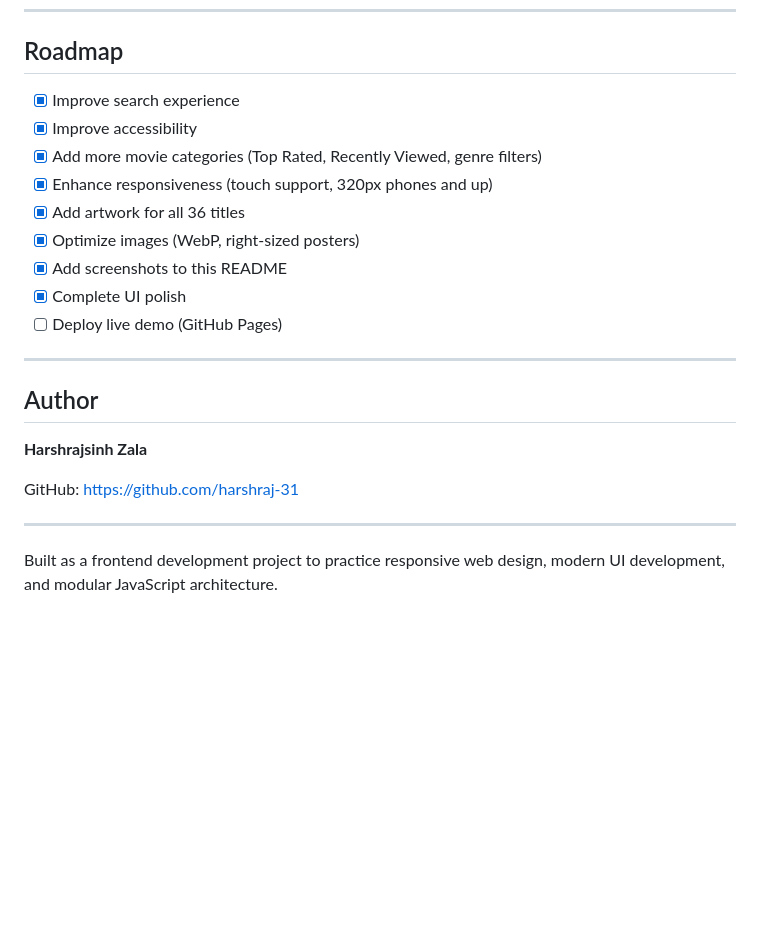
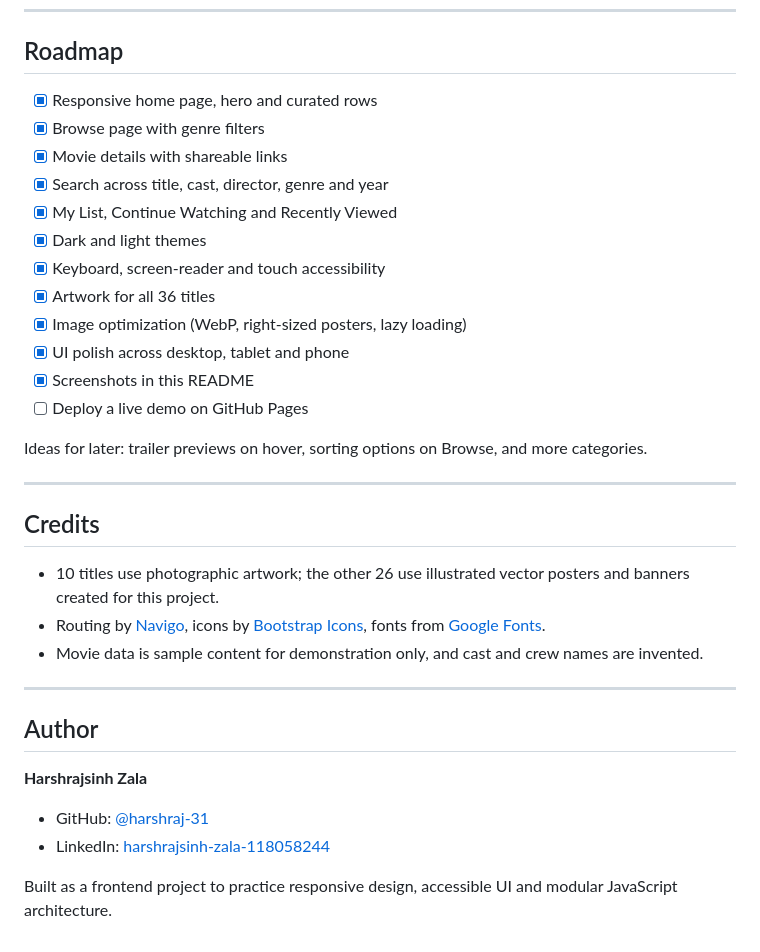
Before and after one commit to harshraj-31/cineflix-ui, a Markdown page: README.md, the part around one of its changes. Drawn GitHub-style; blank space fills up the shorter version.

```diff
--- a/README.md
+++ b/README.md
@@ -156,15 +217,28 @@ No additional installation or dependencies are required. (An internet connection
 
 ## Roadmap
 
-- [x] Improve search experience
-- [x] Improve accessibility
-- [x] Add more movie categories (Top Rated, Recently Viewed, genre filters)
-- [x] Enhance responsiveness (touch support, 320px phones and up)
-- [x] Add artwork for all 36 titles
-- [x] Optimize images (WebP, right-sized posters)
-- [x] Add screenshots to this README
-- [x] Complete UI polish
-- [ ] Deploy live demo (GitHub Pages)
+- [x] Responsive home page, hero and curated rows
+- [x] Browse page with genre filters
+- [x] Movie details with shareable links
+- [x] Search across title, cast, director, genre and year
+- [x] My List, Continue Watching and Recently Viewed
+- [x] Dark and light themes
+- [x] Keyboard, screen-reader and touch accessibility
+- [x] Artwork for all 36 titles
+- [x] Image optimization (WebP, right-sized posters, lazy loading)
+- [x] UI polish across desktop, tablet and phone
+- [x] Screenshots in this README
+- [ ] Deploy a live demo on GitHub Pages
+
+Ideas for later: trailer previews on hover, sorting options on Browse, and more categories.
+
+---
+
+## Credits
+
+- 10 titles use photographic artwork; the other 26 use illustrated vector posters and banners created for this project.
+- Routing by [Navigo](https://github.com/krasimir/navigo), icons by [Bootstrap Icons](https://icons.getbootstrap.com/), fonts from [Google Fonts](https://fonts.google.com/).
+- Movie data is sample content for demonstration only, and cast and crew names are invented.
 
 ---
 
@@ -172,8 +246,7 @@ No additional installation or dependencies are required. (An internet connection
 
 **Harshrajsinh Zala**
 
-GitHub: https://github.com/harshraj-31
+- GitHub: [@harshraj-31](https://github.com/harshraj-31)
+- LinkedIn: [harshrajsinh-zala-118058244](https://www.linkedin.com/in/harshrajsinh-zala-118058244)
 
----
-
-Built as a frontend development project to practice responsive web design, modern UI development, and modular JavaScript architecture.
+Built as a frontend project to practice responsive design, accessible UI and modular JavaScript architecture.
```
Also changed, not shown: other parts of README.md (+158 -97 lines).
